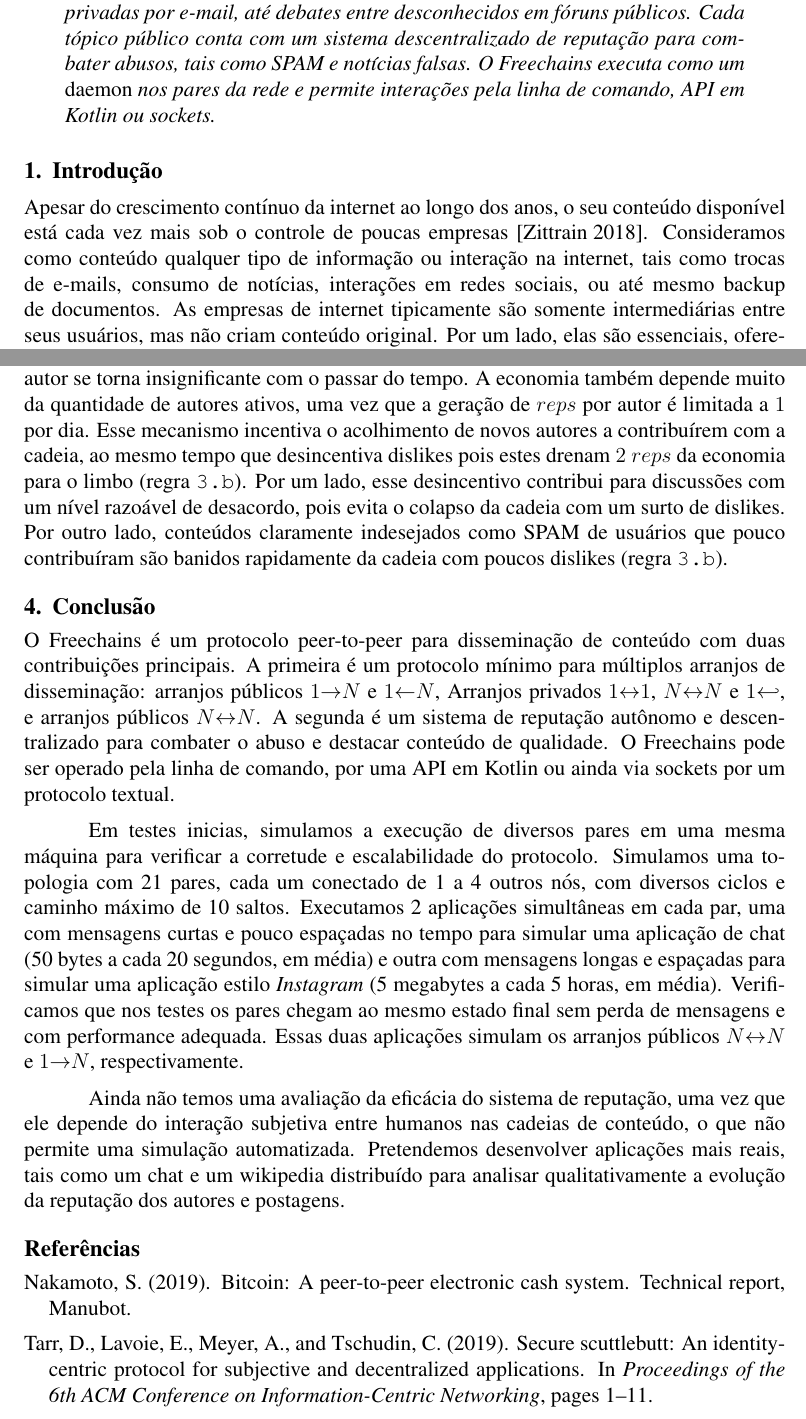
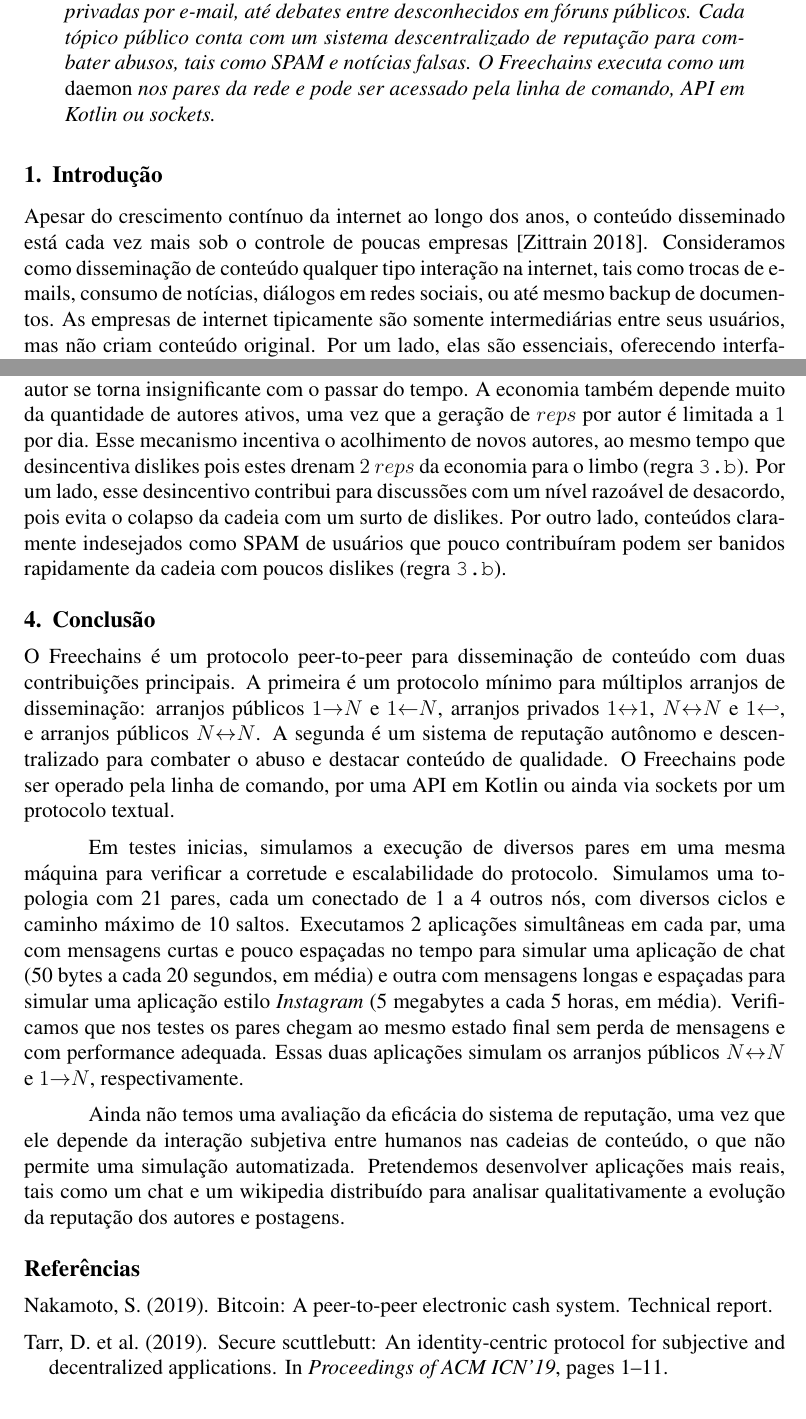
Before and after one commit to fsantanna-no/sbseg-2020, a LaTeX paper (sbc-template.tex, which reads sbc-template.bib): two parts of pages 1 and 8 of 9 before the commit and two parts of pages 1 and 8 of 8 after it, joined at a grey line, cut so that both start at the same text. The pictures show the PDF file sbc-template.pdf that the author committed with the source.

Commit message:
Pequenos ajustes para 8 páginas.

```diff
--- a/sbc-template.bib
+++ b/sbc-template.bib
@@ -27,14 +27,14 @@
 @techreport{p2p.bitcoin,
   title={Bitcoin: A peer-to-peer electronic cash system},
   author={Nakamoto, Satoshi},
-  year={2019},
-  institution={Manubot}
+  year={2019}
 }
+%institution={Manubot}
 
 @inproceedings{p2p.scuttlebutt,
   title={Secure Scuttlebutt: An Identity-Centric Protocol for Subjective and Decentralized Applications},
-  author={Tarr, Dominic and Lavoie, Erick and Meyer, Aljoscha and Tschudin, Christian},
-  booktitle={Proceedings of the 6th ACM Conference on Information-Centric Networking},
+  author={Dominic Tarr and others},
+  booktitle={Proceedings of ACM ICN'19},
   pages={1--11},
   year={2019}
 }
--- a/sbc-template.tex
+++ b/sbc-template.tex
@@ -62,8 +62,8 @@
 combater abusos, tais como SPAM e notícias falsas.
 %Autores precisam de reputação prévia para postar novo conteúdo, que ainda assim
 %pode ser removido se a proporção entre \emph{likes \& dislikes} for muito baixa.
-O \FC executa como um \emph{daemon} nos pares da rede e permite
-interações pela linha de comando, API em Kotlin ou sockets.
+O \FC executa como um \emph{daemon} nos pares da rede e pode ser acessado pela
+linha de comando, API em Kotlin ou sockets.
 \end{abstract}
 
 %\begin{resumo}
@@ -71,12 +71,12 @@
 
 \section{Introdução}
 
-Apesar do crescimento contínuo da internet ao longo dos anos, o seu conteúdo
-disponível está cada vez mais sob o controle de poucas
+Apesar do crescimento contínuo da internet ao longo dos anos, o conteúdo
+disseminado está cada vez mais sob o controle de poucas
 empresas~\cite{internet.fixing}.
-Consideramos como conteúdo qualquer tipo de informação ou interação na
-internet, tais como trocas de e-mails, consumo de notícias, interações em redes
-sociais, ou até mesmo backup de documentos.
+Consideramos como disseminação de conteúdo qualquer tipo interação na internet,
+tais como trocas de e-mails, consumo de notícias, diálogos em redes sociais,
+ou até mesmo backup de documentos.
 %
 As empresas de internet tipicamente são somente intermediárias entre seus
 usuários, mas não criam conteúdo original.
@@ -150,9 +150,8 @@
 
 A Seção~\ref{sec.related} compara o \FC com sistemas \emph{pubsub}, protocolos
 federados e outras aplicações peer-to-peer.
-A Seção~\ref{sec.freechains} apresenta o funcionamento básico do \FC e
-apresenta uma discussão sobre os arranjos de disseminação e o sistema de
-reputação.
+A Seção~\ref{sec.freechains} apresenta o funcionamento básico do \FC além de
+uma discussão sobre os arranjos de disseminação e o sistema de reputação.
 A Seção~\ref{sec.conclusion} conclui o trabalho.
 
 \section{Comparação com Outros Sistemas}
@@ -306,8 +305,8 @@
 %
 O \FC também se baseia em tópicos, mas como um tópico pode ser de propriedade
 de uma identidade, então é possível modelar o comportamento do Scuttlebutt.
-\FC introduz um sistema de reputação distribuído para lidar com abuso conforme
-discutido na Seção~\ref{sec.freechains.reps}.
+Além diss, introduz um sistema de reputação distribuído para lidar com abuso
+conforme discutido na Seção~\ref{sec.freechains.reps}.
 
 \section{Visão Geral do \FC}
 \label{sec.freechains}
@@ -679,13 +677,13 @@
 primeiro autor se torna insignificante com o passar do tempo.
 A economia também depende muito da quantidade de autores ativos, uma vez que
 a geração de $reps$ por autor é limitada a $1$ por dia.
-Esse mecanismo incentiva o acolhimento de novos autores a contribuírem com a
-cadeia, ao mesmo tempo que desincentiva dislikes pois estes drenam $2~reps$ da
-economia para o limbo (regra~\texttt{3.b}).
+Esse mecanismo incentiva o acolhimento de novos autores, ao mesmo tempo que
+desincentiva dislikes pois estes drenam $2~reps$ da economia para o limbo
+(regra~\texttt{3.b}).
 Por um lado, esse desincentivo contribui para discussões com um nível razoável
 de desacordo, pois evita o colapso da cadeia com um surto de dislikes.
 Por outro lado, conteúdos claramente indesejados como SPAM de usuários que
-pouco contribuíram são banidos rapidamente da cadeia com poucos dislikes
+pouco contribuíram podem ser banidos rapidamente da cadeia com poucos dislikes
 (regra~\texttt{3.b}).
 
 \section{Conclusão}
@@ -715,7 +713,7 @@
 respectivamente.
 
 Ainda não temos uma avaliação da eficácia do sistema de reputação, uma vez que
-ele depende do interação subjetiva entre humanos nas cadeias de conteúdo, o que
+ele depende da interação subjetiva entre humanos nas cadeias de conteúdo, o que
 não permite uma simulação automatizada.
 Pretendemos desenvolver aplicações mais reais, tais como um chat e um wikipedia
 distribuído para analisar qualitativamente a evolução da reputação dos autores
```
Also changed, not shown: sbc-template.pdf, sbc-template.tex (43 more changed lines).
